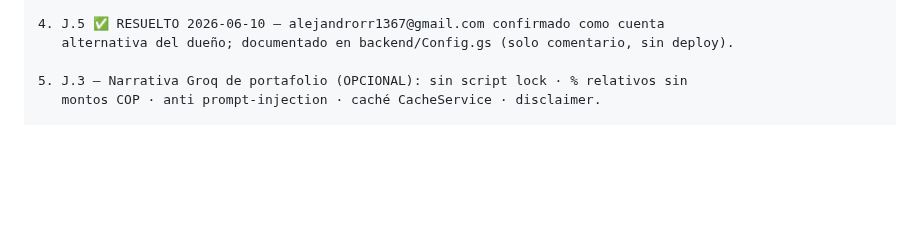
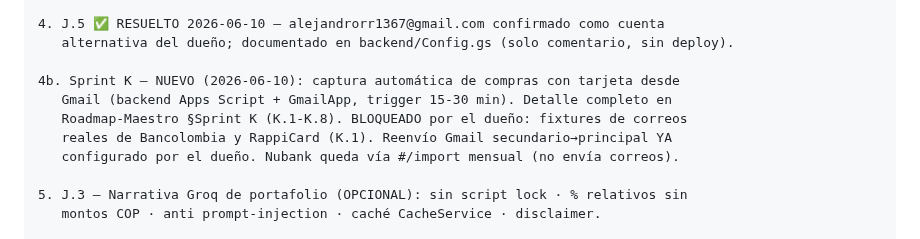
Before and after one commit to alejandror1367/FinanceOS, a Markdown page: docs/NEXT_SESSION.md, the part around the change. Drawn GitHub-style; blank space fills up the shorter version.

```diff
--- a/docs/NEXT_SESSION.md
+++ b/docs/NEXT_SESSION.md
@@ -61,6 +61,12 @@ PENDIENTES EN ORDEN:
 4. J.5 ✅ RESUELTO 2026-06-10 — alejandrorr1367@gmail.com confirmado como cuenta
    alternativa del dueño; documentado en backend/Config.gs (solo comentario, sin deploy).
 
+4b. Sprint K — NUEVO (2026-06-10): captura automática de compras con tarjeta desde
+   Gmail (backend Apps Script + GmailApp, trigger 15-30 min). Detalle completo en
+   Roadmap-Maestro §Sprint K (K.1-K.8). BLOQUEADO por el dueño: fixtures de correos
+   reales de Bancolombia y RappiCard (K.1). Reenvío Gmail secundario→principal YA
+   configurado por el dueño. Nubank queda vía #/import mensual (no envía correos).
+
 5. J.3 — Narrativa Groq de portafolio (OPCIONAL): sin script lock · % relativos sin
    montos COP · anti prompt-injection · caché CacheService · disclaimer.
 
```
Also changed, not shown: PROJECT_HANDOFF.md (+1 -1 lines), docs/Roadmap-Maestro.md (+45 -2 lines).
